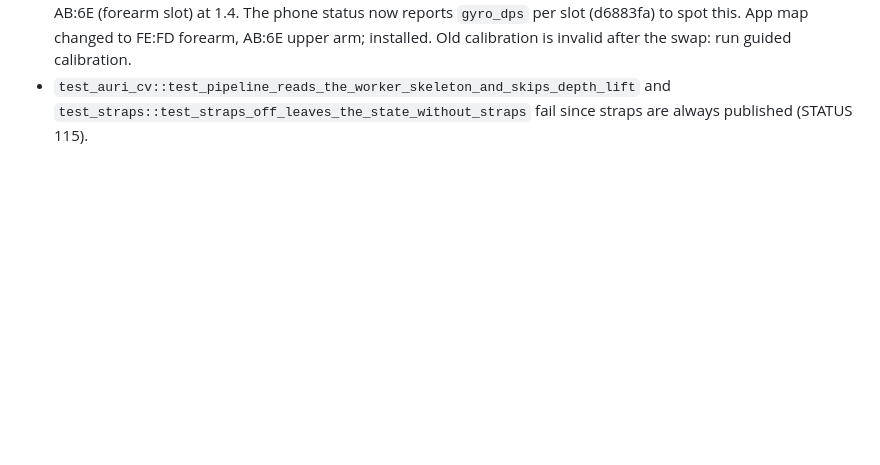
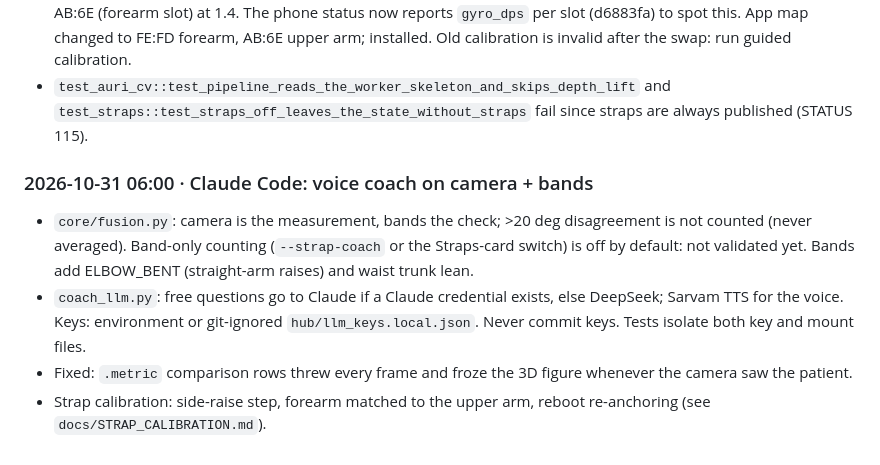
Before and after one commit to laxmesh22/medha, a Markdown page: AGENTS.md, the part around the change. Rendered like a GitHub page; blank space fills up the shorter version.

Commit message:
AGENTS log: voice coach, fusion, keys handling.
Co-Authored-By: Claude Opus 5.5 <noreply@anthropic.com>

```diff
--- a/AGENTS.md
+++ b/AGENTS.md
@@ -251,3 +251,12 @@ Signup, emergency, attention page, static profile. Not committed, not deployed.
   FE:FD forearm, AB:6E upper arm; installed. Old calibration is invalid after the swap: run guided calibration.
 - `test_auri_cv::test_pipeline_reads_the_worker_skeleton_and_skips_depth_lift` and
   `test_straps::test_straps_off_leaves_the_state_without_straps` fail since straps are always published (STATUS 115).
+
+### 2026-10-31 06:00 · Claude Code: voice coach on camera + bands
+- `core/fusion.py`: camera is the measurement, bands the check; >20 deg disagreement is not counted (never averaged).
+  Band-only counting (`--strap-coach` or the Straps-card switch) is off by default: not validated yet.
+  Bands add ELBOW_BENT (straight-arm raises) and waist trunk lean.
+- `coach_llm.py`: free questions go to Claude if a Claude credential exists, else DeepSeek; Sarvam TTS for the voice.
+  Keys: environment or git-ignored `hub/llm_keys.local.json`. Never commit keys. Tests isolate both key and mount files.
+- Fixed: `.metric` comparison rows threw every frame and froze the 3D figure whenever the camera saw the patient.
+- Strap calibration: side-raise step, forearm matched to the upper arm, reboot re-anchoring (see `docs/STRAP_CALIBRATION.md`).
```
